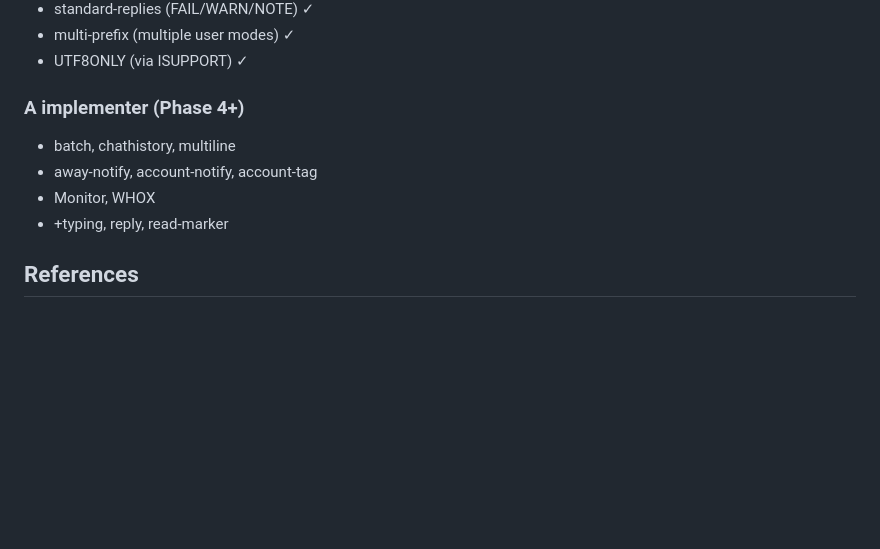
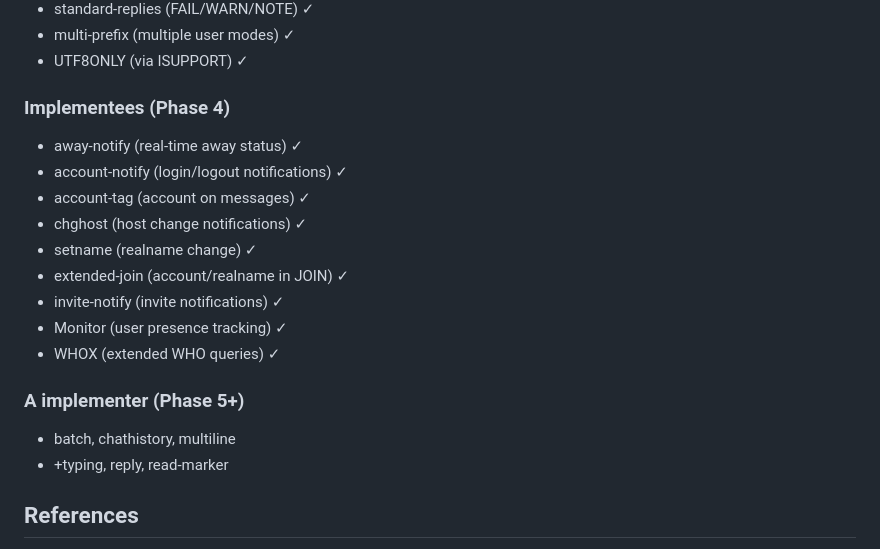
Before and after one commit to ronalove/conduit, a Markdown page: CLAUDE.md, the part around one of its changes. Rendered like a GitHub page; blank space fills up the shorter version.

```diff
--- a/CLAUDE.md
+++ b/CLAUDE.md
@@ -148,10 +196,19 @@ test/core/irc/
 - multi-prefix (multiple user modes) ✓
 - UTF8ONLY (via ISUPPORT) ✓
 
-### A implementer (Phase 4+)
+### Implementees (Phase 4)
+- away-notify (real-time away status) ✓
+- account-notify (login/logout notifications) ✓
+- account-tag (account on messages) ✓
+- chghost (host change notifications) ✓
+- setname (realname change) ✓
+- extended-join (account/realname in JOIN) ✓
+- invite-notify (invite notifications) ✓
+- Monitor (user presence tracking) ✓
+- WHOX (extended WHO queries) ✓
+
+### A implementer (Phase 5+)
 - batch, chathistory, multiline
-- away-notify, account-notify, account-tag
-- Monitor, WHOX
 - +typing, reply, read-marker
 
 ## References
```
Also changed, not shown: other parts of CLAUDE.md (+48 -0 lines).
